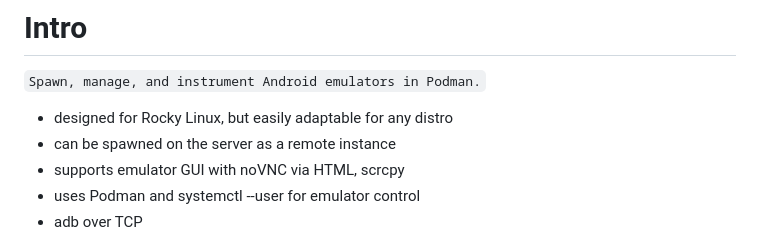
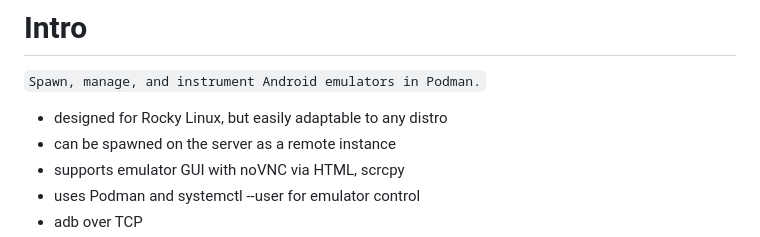
Before and after one commit to m0rtak/AndroidLabManager, a Markdown page: README.md, the part around the change. GitHub-like rendering.

```diff
--- a/README.md
+++ b/README.md
@@ -1,6 +1,6 @@
 # Intro
 `Spawn, manage, and instrument Android emulators in Podman.`
-- designed for Rocky Linux, but easily adaptable for any distro
+- designed for Rocky Linux, but easily adaptable to any distro
 - can be spawned on the server as a remote instance
 - supports emulator GUI with noVNC via HTML, scrcpy
 - uses Podman and systemctl --user for emulator control
```
